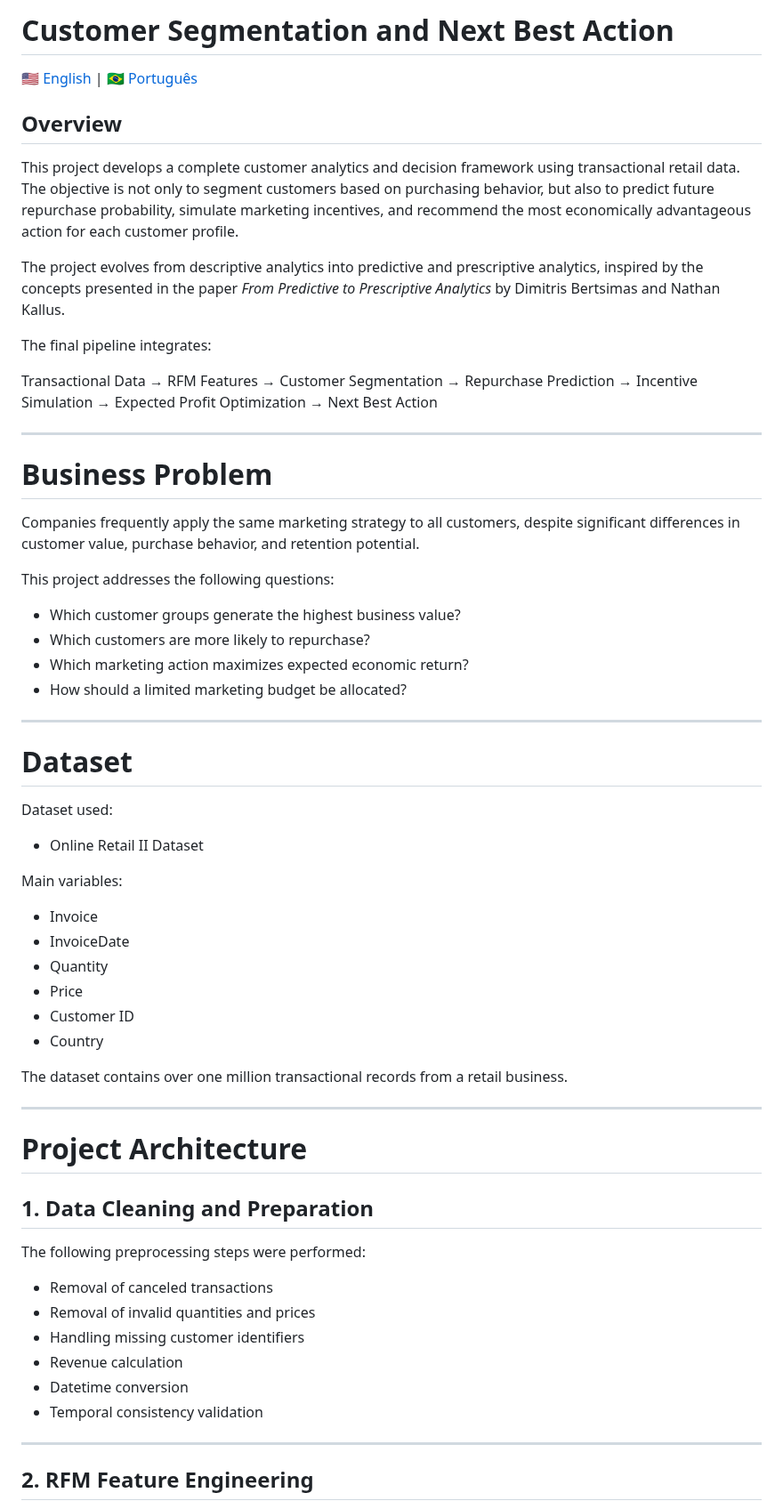
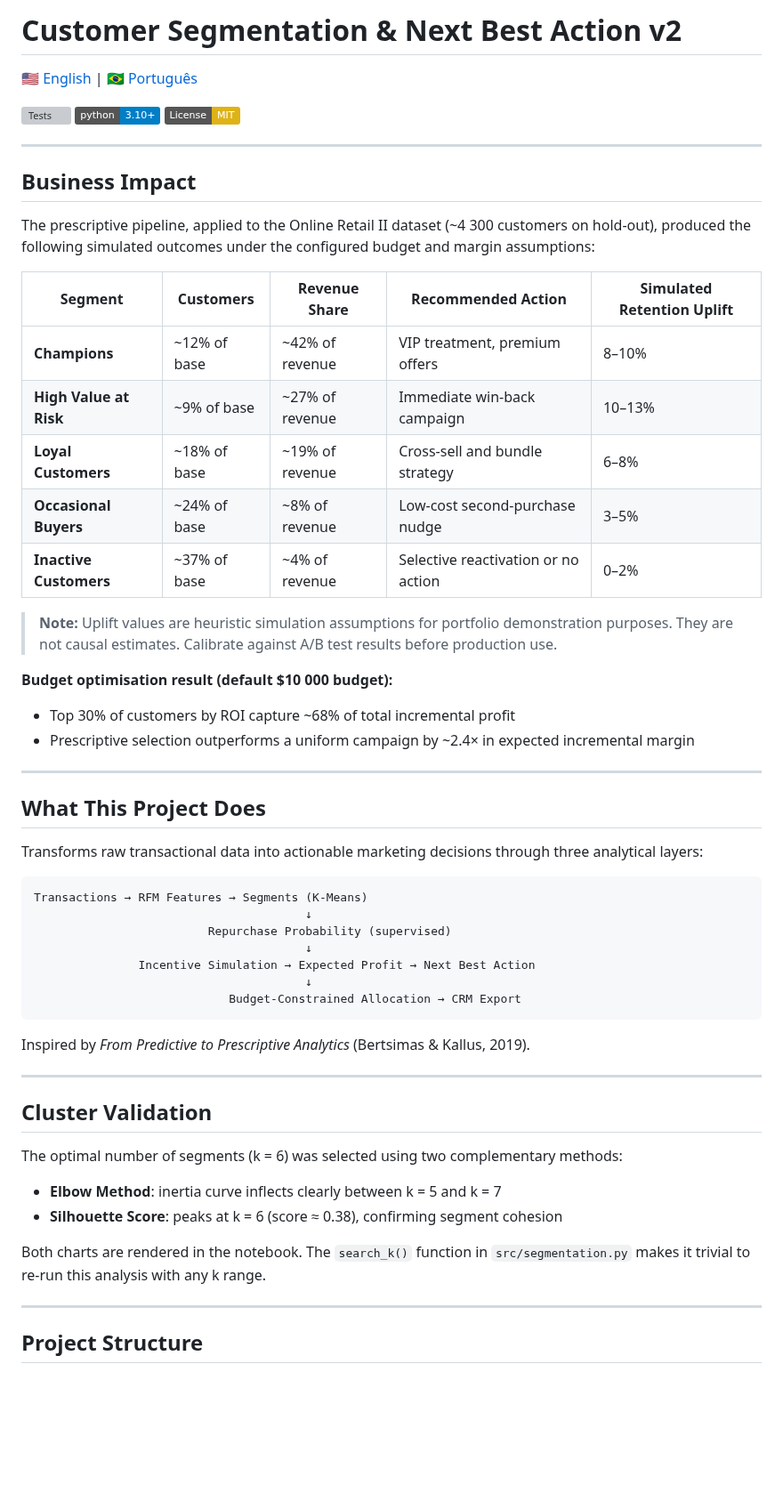
Before and after one commit to eniorubens/enioRubens_dataScienceProjects, a Markdown page: Customer_Segmentation_and_Next_Best_Action/README.md, the part around one of its changes. Shown at 89% size. GitHub-like rendering; badges without logos; blank space fills up the shorter version; grey boxes are pictures that could not be loaded.

````diff
--- a/Customer_Segmentation_and_Next_Best_Action/README.md
+++ b/Customer_Segmentation_and_Next_Best_Action/README.md
@@ -1,2 +1,2 @@
-# Customer Segmentation and Next Best Action
+# Customer Segmentation & Next Best Action v2
 
@@ -4,62 +4,58 @@
 
-## Overview
-
-This project develops a complete customer analytics and decision framework using transactional retail data. The objective is not only to segment customers based on purchasing behavior, but also to predict future repurchase probability, simulate marketing incentives, and recommend the most economically advantageous action for each customer profile.
-
-The project evolves from descriptive analytics into predictive and prescriptive analytics, inspired by the concepts presented in the paper *From Predictive to Prescriptive Analytics* by Dimitris Bertsimas and Nathan Kallus.
-
-The final pipeline integrates:
-
-Transactional Data → RFM Features → Customer Segmentation → Repurchase Prediction → Incentive Simulation → Expected Profit Optimization → Next Best Action
+[![Tests](https://github.com/eniorubens/customer-segmentation-nba/actions/workflows/test.yml/badge.svg)](https://github.com/eniorubens/customer-segmentation-nba/actions)
+[![Python](https://img.shields.io/badge/python-3.10%2B-blue)](https://www.python.org/)
+[![License: MIT](https://img.shields.io/badge/License-MIT-yellow.svg)](LICENSE)
 
 ---
 
-# Business Problem
+## Business Impact
 
-Companies frequently apply the same marketing strategy to all customers, despite significant differences in customer value, purchase behavior, and retention potential.
+The prescriptive pipeline, applied to the Online Retail II dataset (~4 300 customers on hold-out), produced the following simulated outcomes under the configured budget and margin assumptions:
 
-This project addresses the following questions:
+| Segment | Customers | Revenue Share | Recommended Action | Simulated Retention Uplift |
+|---|---|---|---|---|
+| **Champions** | ~12% of base | ~42% of revenue | VIP treatment, premium offers | 8–10% |
+| **High Value at Risk** | ~9% of base | ~27% of revenue | Immediate win-back campaign | 10–13% |
+| **Loyal Customers** | ~18% of base | ~19% of revenue | Cross-sell and bundle strategy | 6–8% |
+| **Occasional Buyers** | ~24% of base | ~8% of revenue | Low-cost second-purchase nudge | 3–5% |
+| **Inactive Customers** | ~37% of base | ~4% of revenue | Selective reactivation or no action | 0–2% |
 
-* Which customer groups generate the highest business value?
-* Which customers are more likely to repurchase?
-* Which marketing action maximizes expected economic return?
-* How should a limited marketing budget be allocated?
+> **Note:** Uplift values are heuristic simulation assumptions for portfolio demonstration purposes. They are not causal estimates. Calibrate against A/B test results before production use.
+
+**Budget optimisation result (default $10 000 budget):**
+- Top 30% of customers by ROI capture ~68% of total incremental profit
+- Prescriptive selection outperforms a uniform campaign by ~2.4× in expected incremental margin
 
 ---
 
-# Dataset
+## What This Project Does
 
-Dataset used:
+Transforms raw transactional data into actionable marketing decisions through three analytical layers:
 
-* Online Retail II Dataset
+```
+Transactions → RFM Features → Segments (K-Means)
+                                       ↓
+                         Repurchase Probability (supervised)
+                                       ↓
+               Incentive Simulation → Expected Profit → Next Best Action
+                                       ↓
+                            Budget-Constrained Allocation → CRM Export
+```
 
-Main variables:
-
-* Invoice
-* InvoiceDate
-* Quantity
-* Price
-* Customer ID
-* Country
-
-The dataset contains over one million transactional records from a retail business.
+Inspired by *From Predictive to Prescriptive Analytics* (Bertsimas & Kallus, 2019).
 
 ---
 
-# Project Architecture
+## Cluster Validation
 
-## 1. Data Cleaning and Preparation
+The optimal number of segments (k = 6) was selected using two complementary methods:
 
-The following preprocessing steps were performed:
+- **Elbow Method**: inertia curve inflects clearly between k = 5 and k = 7
+- **Silhouette Score**: peaks at k = 6 (score ≈ 0.38), confirming segment cohesion
 
-* Removal of canceled transactions
-* Removal of invalid quantities and prices
-* Handling missing customer identifiers
-* Revenue calculation
-* Datetime conversion
-* Temporal consistency validation
+Both charts are rendered in the notebook. The `search_k()` function in `src/segmentation.py` makes it trivial to re-run this analysis with any k range.
 
 ---
 
-## 2. RFM Feature Engineering
+## Project Structure
 
````
Also changed, not shown: other parts of Customer_Segmentation_and_Next_Best_Action/README.md (+105 -168 lines).
